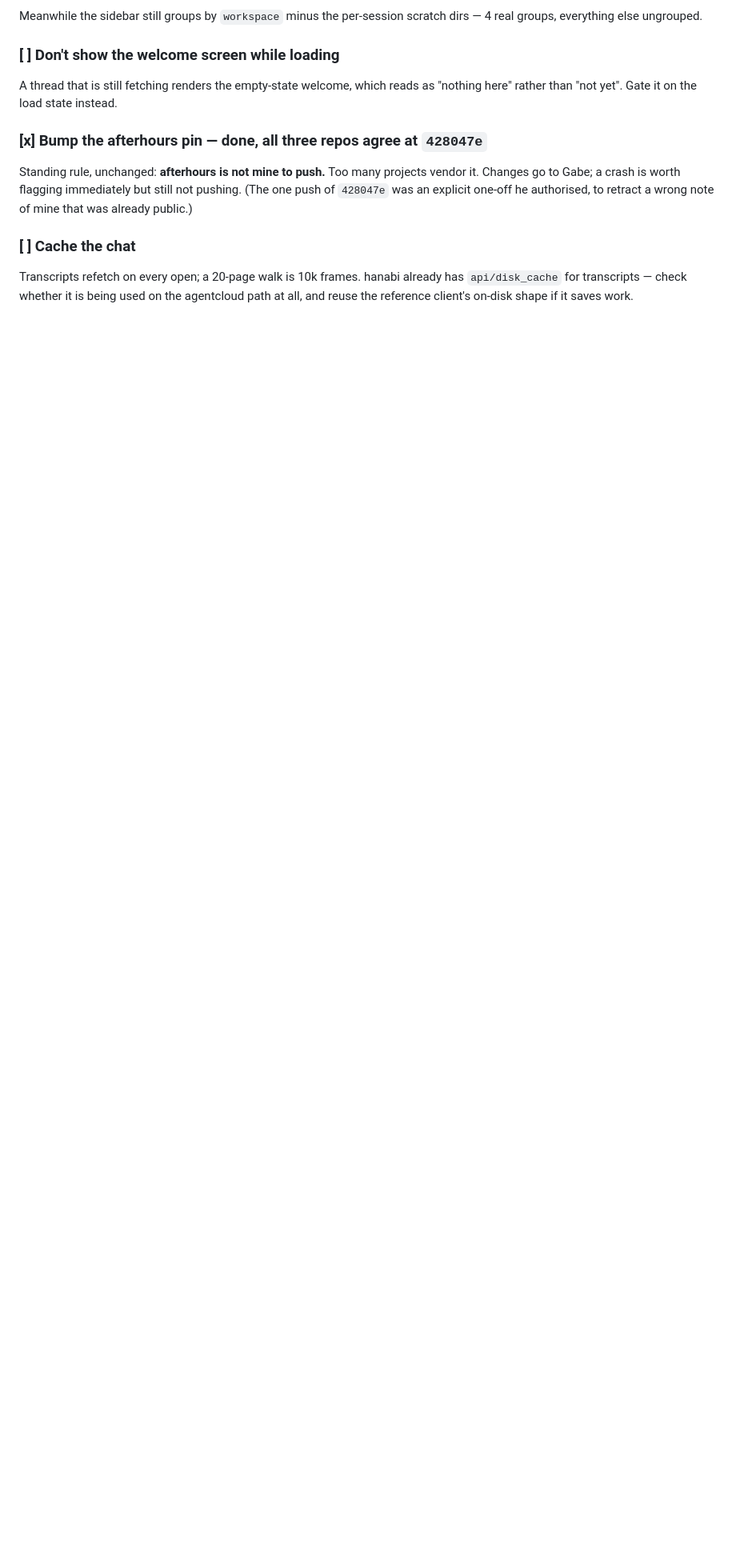
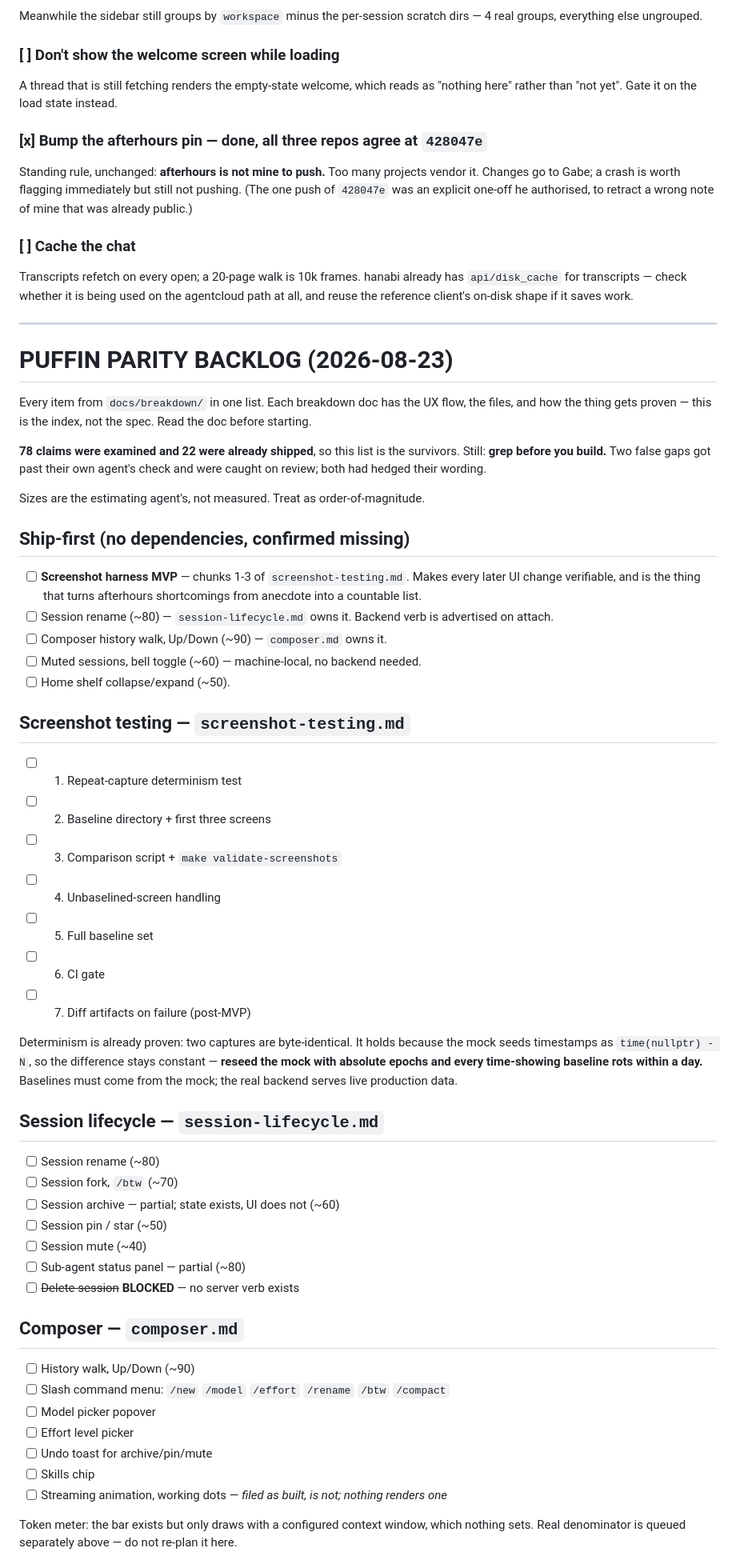
Before and after one commit to gabeochoa/hanabi, a Markdown page: todo.md, the part around one of its changes. Shown at 80% size. Drawn GitHub-style; blank space fills up the shorter version.

```diff
--- a/todo.md
+++ b/todo.md
@@ -696,3 +695,70 @@ Transcripts refetch on every open; a 20-page walk is 10k frames. hanabi already
 has `api/disk_cache` for transcripts — check whether it is being used on the
 agentcloud path at all, and reuse the reference client's on-disk shape if it
 saves work.
+
+---
+
+# PUFFIN PARITY BACKLOG (2026-08-23)
+
+Every item from `docs/breakdown/` in one list. Each breakdown doc has the UX
+flow, the files, and how the thing gets proven — this is the index, not the
+spec. Read the doc before starting.
+
+**78 claims were examined and 22 were already shipped**, so this list is the
+survivors. Still: **grep before you build.** Two false gaps got past their own
+agent's check and were caught on review; both had hedged their wording.
+
+Sizes are the estimating agent's, not measured. Treat as order-of-magnitude.
+
+## Ship-first (no dependencies, confirmed missing)
+
+- [ ] **Screenshot harness MVP** — chunks 1-3 of `screenshot-testing.md`. Makes
+      every later UI change verifiable, and is the thing that turns afterhours
+      shortcomings from anecdote into a countable list.
+- [ ] Session rename (~80) — `session-lifecycle.md` owns it. Backend verb is
+      advertised on attach.
+- [ ] Composer history walk, Up/Down (~90) — `composer.md` owns it.
+- [ ] Muted sessions, bell toggle (~60) — machine-local, no backend needed.
+- [ ] Home shelf collapse/expand (~50).
+
+## Screenshot testing — `screenshot-testing.md`
+
+- [ ] 1. Repeat-capture determinism test
+- [ ] 2. Baseline directory + first three screens
+- [ ] 3. Comparison script + `make validate-screenshots`
+- [ ] 4. Unbaselined-screen handling
+- [ ] 5. Full baseline set
+- [ ] 6. CI gate
+- [ ] 7. Diff artifacts on failure (post-MVP)
+
+Determinism is already proven: two captures are byte-identical. It holds
+because the mock seeds timestamps as `time(nullptr) - N`, so the difference
+stays constant — **reseed the mock with absolute epochs and every time-showing
+baseline rots within a day.** Baselines must come from the mock; the real
+backend serves live production data.
+
+## Session lifecycle — `session-lifecycle.md`
+
+- [ ] Session rename (~80)
+- [ ] Session fork, `/btw` (~70)
+- [ ] Session archive — partial; state exists, UI does not (~60)
+- [ ] Session pin / star (~50)
+- [ ] Session mute (~40)
+- [ ] Sub-agent status panel — partial (~80)
+- [ ] ~~Delete session~~ **BLOCKED** — no server verb exists
+
+## Composer — `composer.md`
+
+- [ ] History walk, Up/Down (~90)
+- [ ] Slash command menu: `/new` `/model` `/effort` `/rename` `/btw` `/compact`
+- [ ] Model picker popover
+- [ ] Effort level picker
+- [ ] Undo toast for archive/pin/mute
+- [ ] Skills chip
+- [ ] Streaming animation, working dots — *filed as built, is not; nothing
+      renders one*
+
+Token meter: the bar exists but only draws with a configured context window,
+which nothing sets. Real denominator is queued separately above — do not
+re-plan it here.
+
```
Also changed, not shown: other parts of todo.md (+83 -5 lines).
